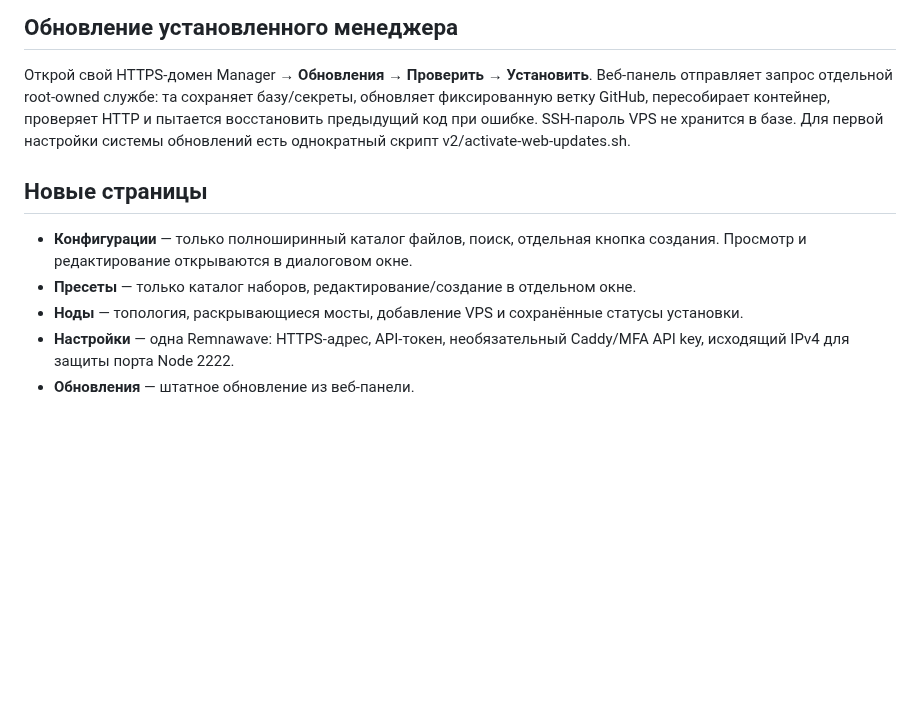
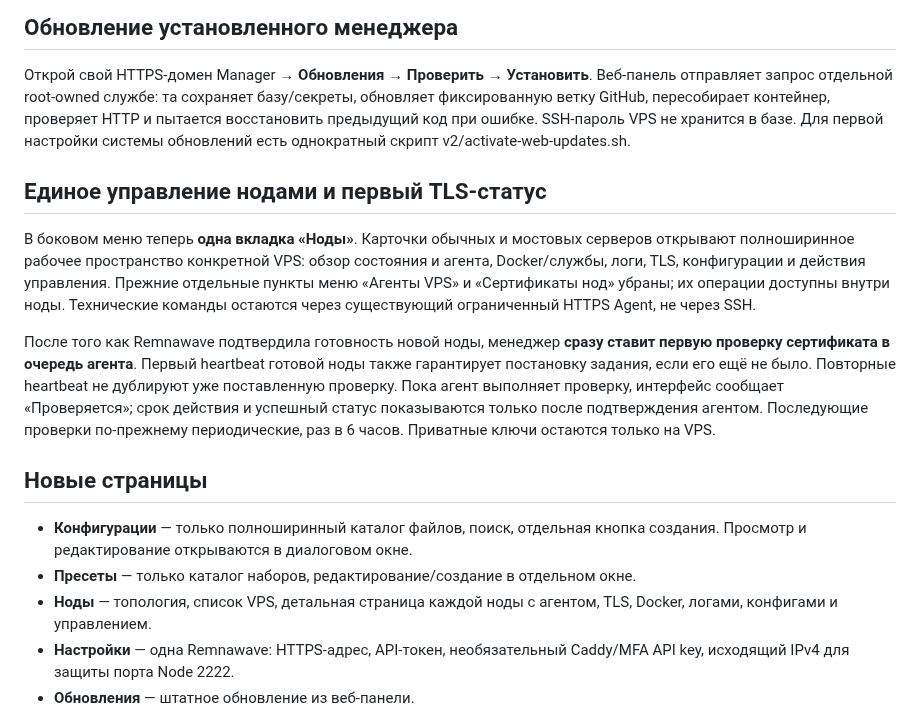
Before and after one commit to chapaayy/Manager, a Markdown page: README.md, the part around the change. GitHub-like rendering; blank space fills up the shorter version.

Commit message:
docs: explain consolidated Nodes UI and automatic first TLS status

```diff
--- a/README.md
+++ b/README.md
@@ -6,11 +6,17 @@
 
 Открой свой HTTPS-домен Manager → **Обновления → Проверить → Установить**. Веб-панель отправляет запрос отдельной root-owned службе: та сохраняет базу/секреты, обновляет фиксированную ветку GitHub, пересобирает контейнер, проверяет HTTP и пытается восстановить предыдущий код при ошибке. SSH-пароль VPS не хранится в базе. Для первой настройки системы обновлений есть однократный скрипт v2/activate-web-updates.sh.
 
+## Единое управление нодами и первый TLS-статус
+
+В боковом меню теперь **одна вкладка «Ноды»**. Карточки обычных и мостовых серверов открывают полноширинное рабочее пространство конкретной VPS: обзор состояния и агента, Docker/службы, логи, TLS, конфигурации и действия управления. Прежние отдельные пункты меню «Агенты VPS» и «Сертификаты нод» убраны; их операции доступны внутри ноды. Технические команды остаются через существующий ограниченный HTTPS Agent, не через SSH.
+
+После того как Remnawave подтвердила готовность новой ноды, менеджер **сразу ставит первую проверку сертификата в очередь агента**. Первый heartbeat готовой ноды также гарантирует постановку задания, если его ещё не было. Повторные heartbeat не дублируют уже поставленную проверку. Пока агент выполняет проверку, интерфейс сообщает «Проверяется»; срок действия и успешный статус показываются только после подтверждения агентом. Последующие проверки по-прежнему периодические, раз в 6 часов. Приватные ключи остаются только на VPS.
+
 ## Новые страницы
 
 - **Конфигурации** — только полноширинный каталог файлов, поиск, отдельная кнопка создания. Просмотр и редактирование открываются в диалоговом окне.
 - **Пресеты** — только каталог наборов, редактирование/создание в отдельном окне.
-- **Ноды** — топология, раскрывающиеся мосты, добавление VPS и сохранённые статусы установки.
+- **Ноды** — топология, список VPS, детальная страница каждой ноды с агентом, TLS, Docker, логами, конфигами и управлением.
 - **Настройки** — одна Remnawave: HTTPS-адрес, API-токен, необязательный Caddy/MFA API key, исходящий IPv4 для защиты порта Node 2222.
 - **Обновления** — штатное обновление из веб-панели.
 
```
